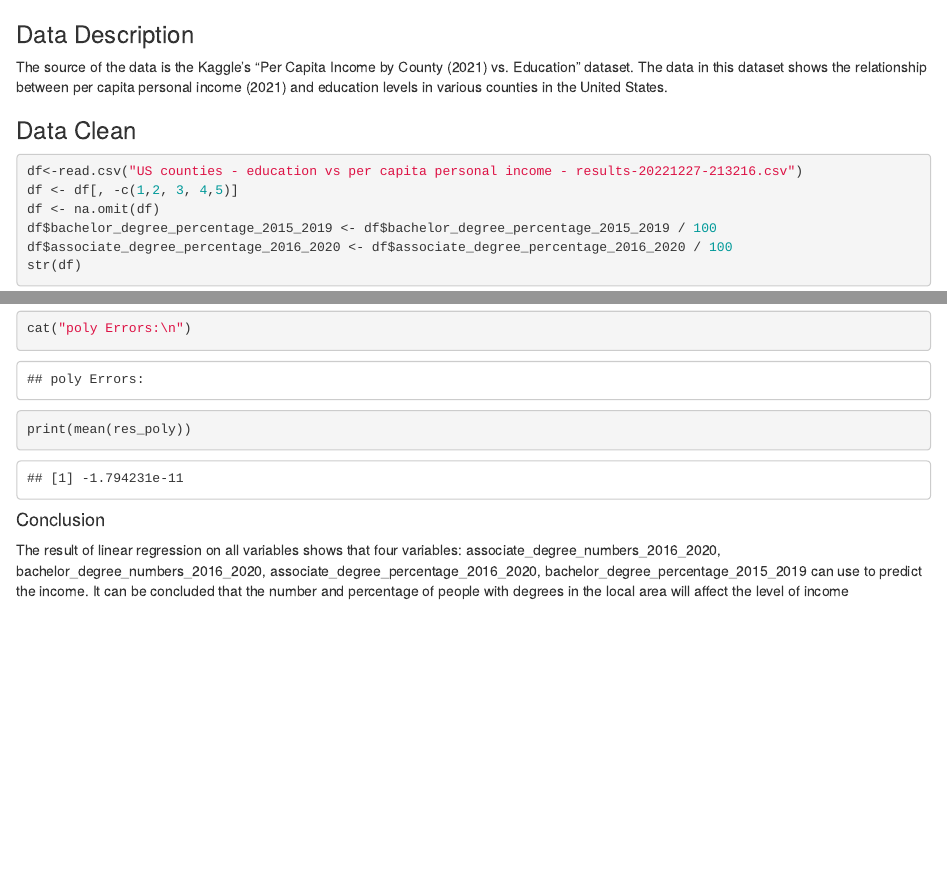
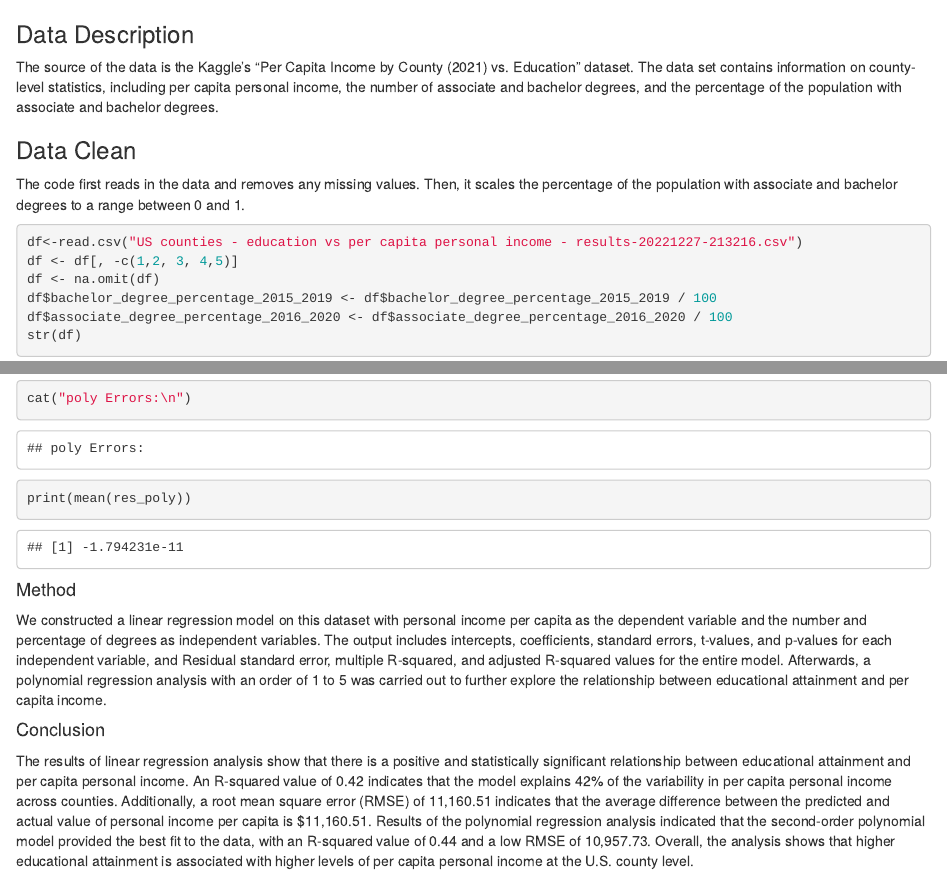
Before and after one commit to WilliamChuFCB/512-Project-Group30, an R Markdown document (code/Project_mf.Rmd): the page in a window 1100 px wide, from its top, and a second part further down, joined at a grey line. The pictures show the output file code/Project_mf.html that the author committed with the source, opened offline.

Commit message:
Add files via upload

````diff
--- a/code/Project_mf.Rmd
+++ b/code/Project_mf.Rmd
@@ -1,8 +1,10 @@
 ### Data Description
 
-The source of the data is the Kaggle's "Per Capita Income by County (2021) vs. Education" dataset. The data in this dataset shows the relationship between per capita personal income (2021) and education levels in various counties in the United States.
+The source of the data is the Kaggle's "Per Capita Income by County (2021) vs. Education" dataset. The data set contains information on county-level statistics, including per capita personal income, the number of associate and bachelor degrees, and the percentage of the population with associate and bachelor degrees.
 
 ### Data Clean
+
+The code first reads in the data and removes any missing values. Then, it scales the percentage of the population with associate and bachelor degrees to a range between 0 and 1.
 
 ```{r}
 df<-read.csv("US counties - education vs per capita personal income - results-20221227-213216.csv")
@@ -138,7 +140,10 @@ cat("poly R-squared:", R_squared_poly, "\n")
 cat("poly Errors:\n")
 print(mean(res_poly))
 ```
+#### Method
+
+We constructed a linear regression model on this dataset with personal income per capita as the dependent variable and the number and percentage of degrees as independent variables. The output includes intercepts, coefficients, standard errors, t-values, and p-values for each independent variable, and Residual standard error, multiple R-squared, and adjusted R-squared values for the entire model. Afterwards, a polynomial regression analysis with an order of 1 to 5 was carried out to further explore the relationship between educational attainment and per capita income.
 
 #### Conclusion
 
-The result of linear regression on all  variables shows that four variables: associate_degree_numbers_2016_2020, bachelor_degree_numbers_2016_2020, associate_degree_percentage_2016_2020, bachelor_degree_percentage_2015_2019 can use to predict the income. It can be concluded that the number and percentage of people with degrees in the local area will affect the level of income
+The results of linear regression analysis show that there is a positive and statistically significant relationship between educational attainment and per capita personal income. An R-squared value of 0.42 indicates that the model explains 42% of the variability in per capita personal income across counties. Additionally, a root mean square error (RMSE) of 11,160.51 indicates that the average difference between the predicted and actual value of personal income per capita is $11,160.51. Results of the polynomial regression analysis indicated that the second-order polynomial model provided the best fit to the data, with an R-squared value of 0.44 and a low RMSE of 10,957.73. Overall, the analysis shows that higher educational attainment is associated with higher levels of per capita personal income at the U.S. county level.
````
Also changed, not shown: code/Project_mf.html, code/project_ann_mf.html, 1 other file.
